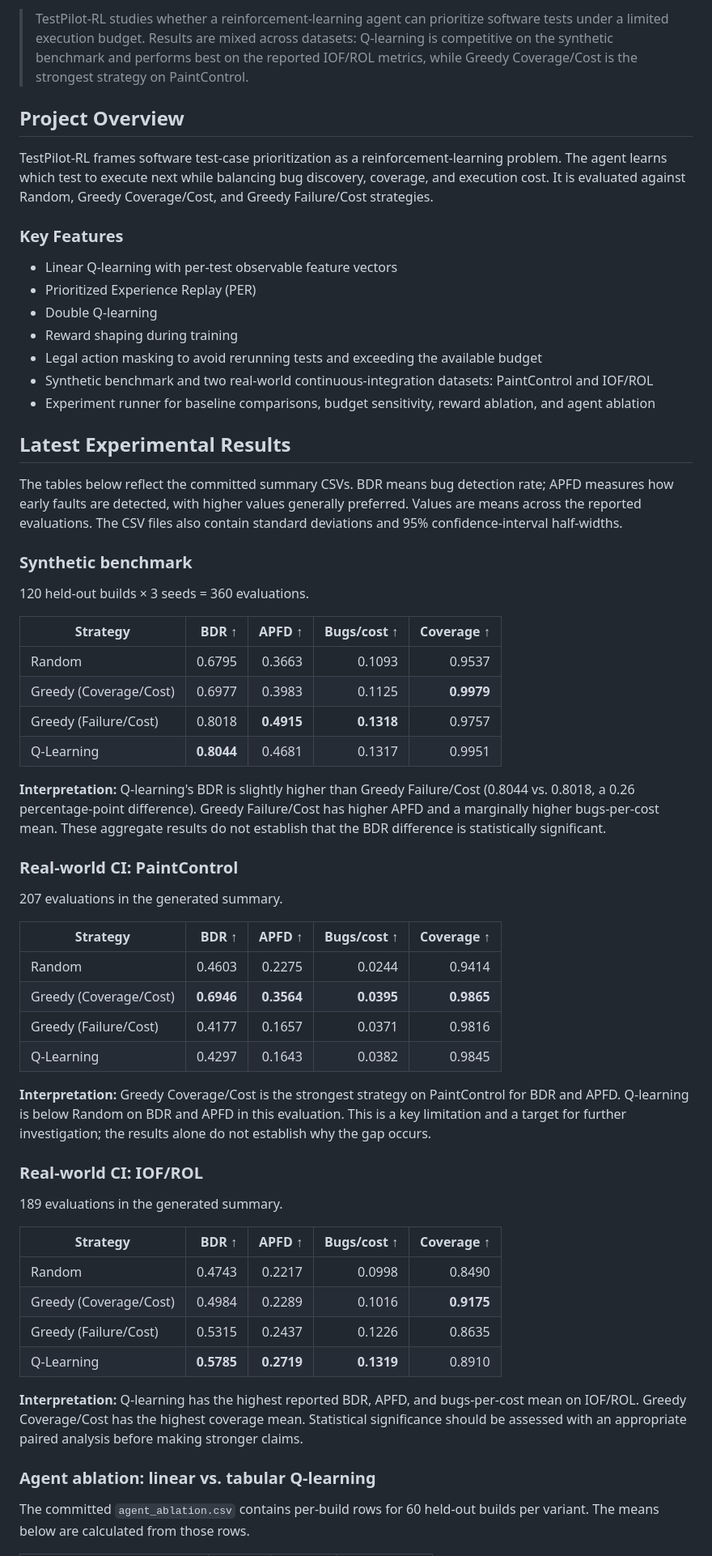
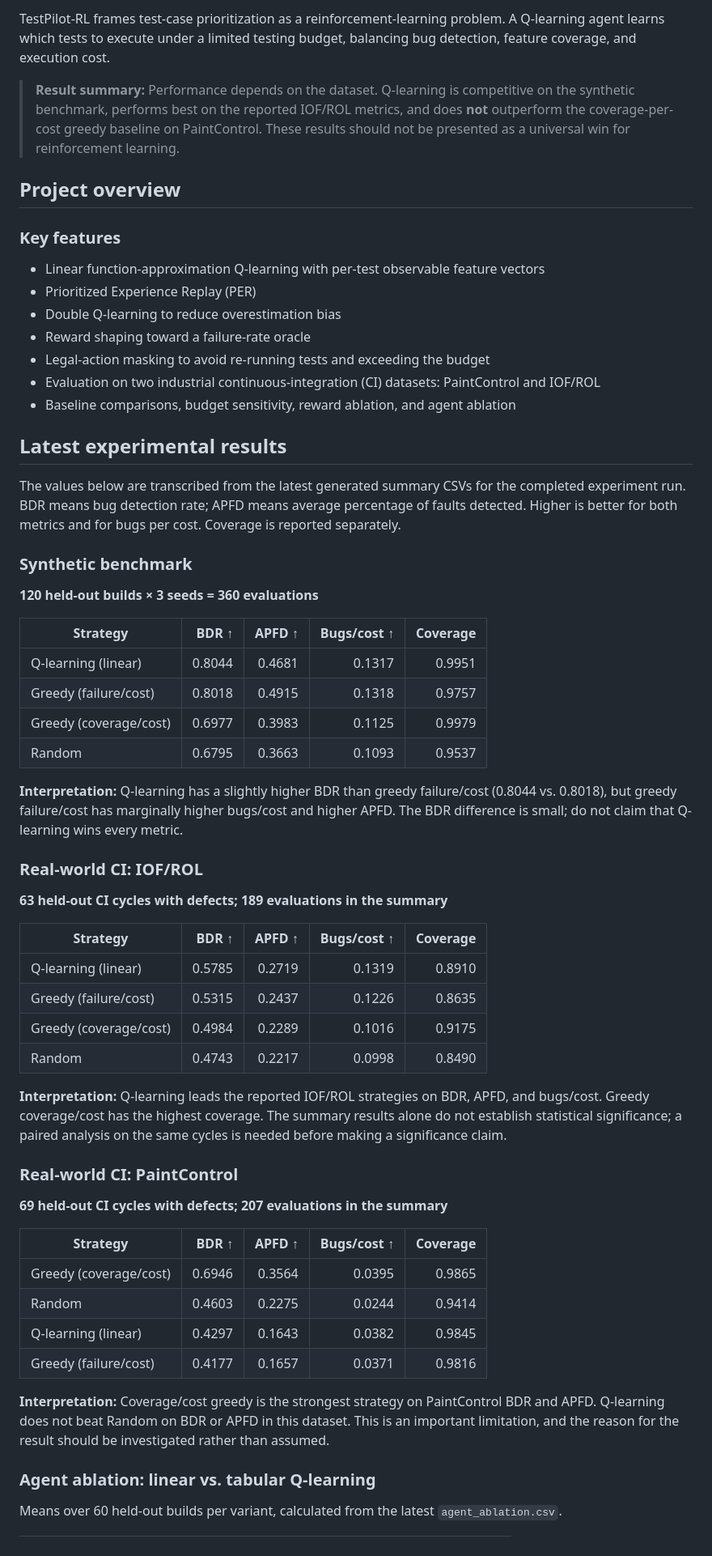
Before and after one commit to Sumanth2006/TestPilot-Rl-new, a Markdown page: README.md, the part around one of its changes. Shown at 81% size. GitHub-like rendering.

```diff
--- a/README.md
+++ b/README.md
@@ -6,64 +4,64 @@
 
-> TestPilot-RL studies whether a reinforcement-learning agent can prioritize software tests under a limited execution budget. Results are mixed across datasets: Q-learning is competitive on the synthetic benchmark and performs best on the reported IOF/ROL metrics, while Greedy Coverage/Cost is the strongest strategy on PaintControl.
+TestPilot-RL frames test-case prioritization as a reinforcement-learning problem. A Q-learning agent learns which tests to execute under a limited testing budget, balancing bug detection, feature coverage, and execution cost.
 
-## Project Overview
+> **Result summary:** Performance depends on the dataset. Q-learning is competitive on the synthetic benchmark, performs best on the reported IOF/ROL metrics, and does **not** outperform the coverage-per-cost greedy baseline on PaintControl. These results should not be presented as a universal win for reinforcement learning.
 
-TestPilot-RL frames software test-case prioritization as a reinforcement-learning problem. The agent learns which test to execute next while balancing bug discovery, coverage, and execution cost. It is evaluated against Random, Greedy Coverage/Cost, and Greedy Failure/Cost strategies.
+## Project overview
 
-### Key Features
+### Key features
 
-- Linear Q-learning with per-test observable feature vectors
+- Linear function-approximation Q-learning with per-test observable feature vectors
 - Prioritized Experience Replay (PER)
-- Double Q-learning
-- Reward shaping during training
-- Legal action masking to avoid rerunning tests and exceeding the available budget
-- Synthetic benchmark and two real-world continuous-integration datasets: PaintControl and IOF/ROL
-- Experiment runner for baseline comparisons, budget sensitivity, reward ablation, and agent ablation
+- Double Q-learning to reduce overestimation bias
+- Reward shaping toward a failure-rate oracle
+- Legal-action masking to avoid re-running tests and exceeding the budget
+- Evaluation on two industrial continuous-integration (CI) datasets: PaintControl and IOF/ROL
+- Baseline comparisons, budget sensitivity, reward ablation, and agent ablation
 
-## Latest Experimental Results
+## Latest experimental results
 
-The tables below reflect the committed summary CSVs. BDR means bug detection rate; APFD measures how early faults are detected, with higher values generally preferred. Values are means across the reported evaluations. The CSV files also contain standard deviations and 95% confidence-interval half-widths.
+The values below are transcribed from the latest generated summary CSVs for the completed experiment run. BDR means bug detection rate; APFD means average percentage of faults detected. Higher is better for both metrics and for bugs per cost. Coverage is reported separately.
 
 ### Synthetic benchmark
 
-120 held-out builds × 3 seeds = 360 evaluations.
+**120 held-out builds × 3 seeds = 360 evaluations**
 
-| Strategy | BDR ↑ | APFD ↑ | Bugs/cost ↑ | Coverage ↑ |
+| Strategy | BDR ↑ | APFD ↑ | Bugs/cost ↑ | Coverage |
 |---|---:|---:|---:|---:|
+| Q-learning (linear) | 0.8044 | 0.4681 | 0.1317 | 0.9951 |
+| Greedy (failure/cost) | 0.8018 | 0.4915 | 0.1318 | 0.9757 |
+| Greedy (coverage/cost) | 0.6977 | 0.3983 | 0.1125 | 0.9979 |
 | Random | 0.6795 | 0.3663 | 0.1093 | 0.9537 |
-| Greedy (Coverage/Cost) | 0.6977 | 0.3983 | 0.1125 | **0.9979** |
-| Greedy (Failure/Cost) | 0.8018 | **0.4915** | **0.1318** | 0.9757 |
-| Q-Learning | **0.8044** | 0.4681 | 0.1317 | 0.9951 |
 
-**Interpretation:** Q-learning's BDR is slightly higher than Greedy Failure/Cost (0.8044 vs. 0.8018, a 0.26 percentage-point difference). Greedy Failure/Cost has higher APFD and a marginally higher bugs-per-cost mean. These aggregate results do not establish that the BDR difference is statistically significant.
+**Interpretation:** Q-learning has a slightly higher BDR than greedy failure/cost (0.8044 vs. 0.8018), but greedy failure/cost has marginally higher bugs/cost and higher APFD. The BDR difference is small; do not claim that Q-learning wins every metric.
+
+### Real-world CI: IOF/ROL
+
+**63 held-out CI cycles with defects; 189 evaluations in the summary**
+
+| Strategy | BDR ↑ | APFD ↑ | Bugs/cost ↑ | Coverage |
+|---|---:|---:|---:|---:|
+| Q-learning (linear) | 0.5785 | 0.2719 | 0.1319 | 0.8910 |
+| Greedy (failure/cost) | 0.5315 | 0.2437 | 0.1226 | 0.8635 |
+| Greedy (coverage/cost) | 0.4984 | 0.2289 | 0.1016 | 0.9175 |
+| Random | 0.4743 | 0.2217 | 0.0998 | 0.8490 |
+
+**Interpretation:** Q-learning leads the reported IOF/ROL strategies on BDR, APFD, and bugs/cost. Greedy coverage/cost has the highest coverage. The summary results alone do not establish statistical significance; a paired analysis on the same cycles is needed before making a significance claim.
 
 ### Real-world CI: PaintControl
 
-207 evaluations in the generated summary.
+**69 held-out CI cycles with defects; 207 evaluations in the summary**
 
-| Strategy | BDR ↑ | APFD ↑ | Bugs/cost ↑ | Coverage ↑ |
+| Strategy | BDR ↑ | APFD ↑ | Bugs/cost ↑ | Coverage |
 |---|---:|---:|---:|---:|
+| Greedy (coverage/cost) | 0.6946 | 0.3564 | 0.0395 | 0.9865 |
 | Random | 0.4603 | 0.2275 | 0.0244 | 0.9414 |
-| Greedy (Coverage/Cost) | **0.6946** | **0.3564** | **0.0395** | **0.9865** |
-| Greedy (Failure/Cost) | 0.4177 | 0.1657 | 0.0371 | 0.9816 |
-| Q-Learning | 0.4297 | 0.1643 | 0.0382 | 0.9845 |
+| Q-learning (linear) | 0.4297 | 0.1643 | 0.0382 | 0.9845 |
+| Greedy (failure/cost) | 0.4177 | 0.1657 | 0.0371 | 0.9816 |
 
-**Interpretation:** Greedy Coverage/Cost is the strongest strategy on PaintControl for BDR and APFD. Q-learning is below Random on BDR and APFD in this evaluation. This is a key limitation and a target for further investigation; the results alone do not establish why the gap occurs.
-
-### Real-world CI: IOF/ROL
-
-189 evaluations in the generated summary.
-
-| Strategy | BDR ↑ | APFD ↑ | Bugs/cost ↑ | Coverage ↑ |
-|---|---:|---:|---:|---:|
-| Random | 0.4743 | 0.2217 | 0.0998 | 0.8490 |
-| Greedy (Coverage/Cost) | 0.4984 | 0.2289 | 0.1016 | **0.9175** |
-| Greedy (Failure/Cost) | 0.5315 | 0.2437 | 0.1226 | 0.8635 |
-| Q-Learning | **0.5785** | **0.2719** | **0.1319** | 0.8910 |
-
-**Interpretation:** Q-learning has the highest reported BDR, APFD, and bugs-per-cost mean on IOF/ROL. Greedy Coverage/Cost has the highest coverage mean. Statistical significance should be assessed with an appropriate paired analysis before making stronger claims.
+**Interpretation:** Coverage/cost greedy is the strongest strategy on PaintControl BDR and APFD. Q-learning does not beat Random on BDR or APFD in this dataset. This is an important limitation, and the reason for the result should be investigated rather than assumed.
 
 ### Agent ablation: linear vs. tabular Q-learning
 
-The committed `agent_ablation.csv` contains per-build rows for 60 held-out builds per variant. The means below are calculated from those rows.
+Means over 60 held-out builds per variant, calculated from the latest `agent_ablation.csv`.
 
```
Also changed, not shown: other parts of README.md (+73 -114 lines).
